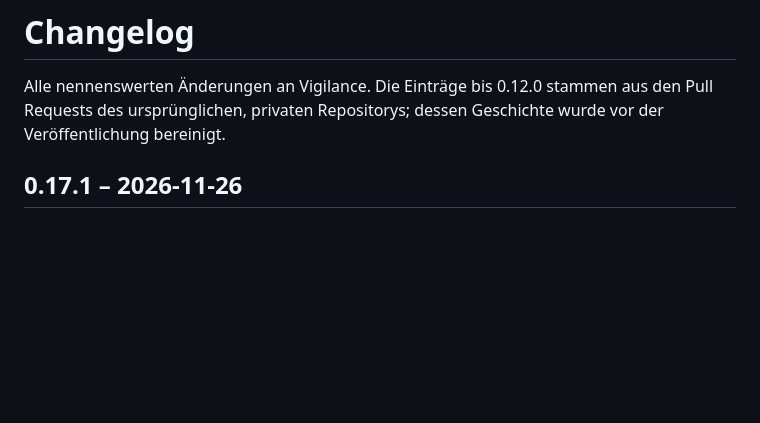
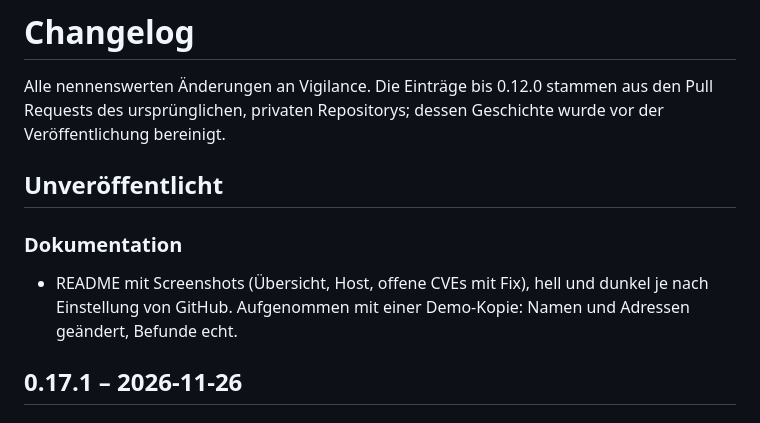
Before and after one commit to paddy73-ch/vigilance, a Markdown page: CHANGELOG.md, the part around the change. Rendered like a GitHub page; blank space fills up the shorter version.

```diff
--- a/CHANGELOG.md
+++ b/CHANGELOG.md
@@ -2,6 +2,12 @@
 
 Alle nennenswerten Änderungen an Vigilance. Die Einträge bis 0.12.0 stammen aus den Pull Requests des
 ursprünglichen, privaten Repositorys; dessen Geschichte wurde vor der Veröffentlichung bereinigt.
+
+## Unveröffentlicht
+
+### Dokumentation
+- README mit Screenshots (Übersicht, Host, offene CVEs mit Fix), hell und dunkel je nach Einstellung
+  von GitHub. Aufgenommen mit einer Demo-Kopie: Namen und Adressen geändert, Befunde echt.
 
 ## 0.17.1 – 2026-11-26
 
```
Also changed, not shown: README.md (+22 -3 lines), docs/images/cves-dark.png (added), docs/images/cves-light.png (added), docs/images/host-dark.png (added), docs/images/host-light.png (added), docs/images/overview-dark.png (added), docs/images/overview-light.png (added).
